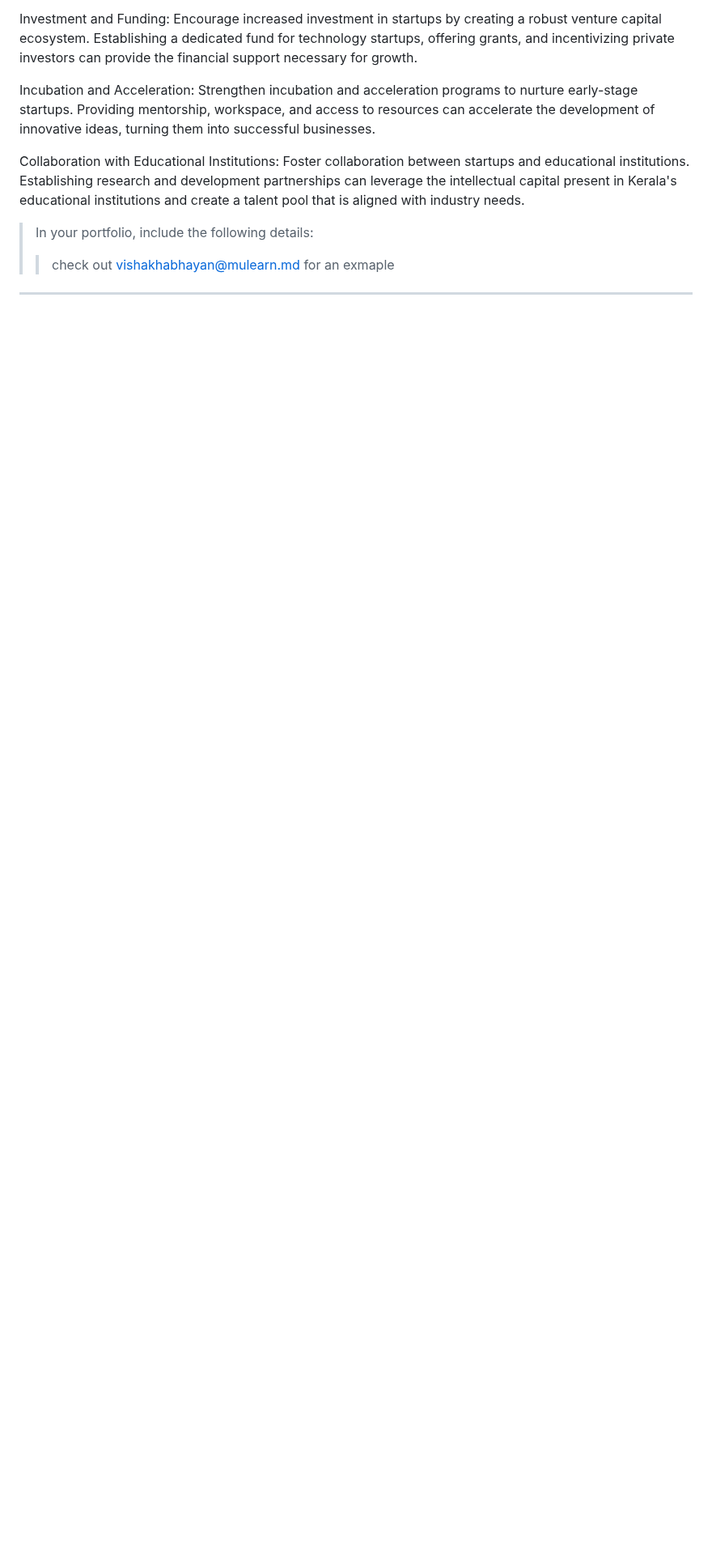
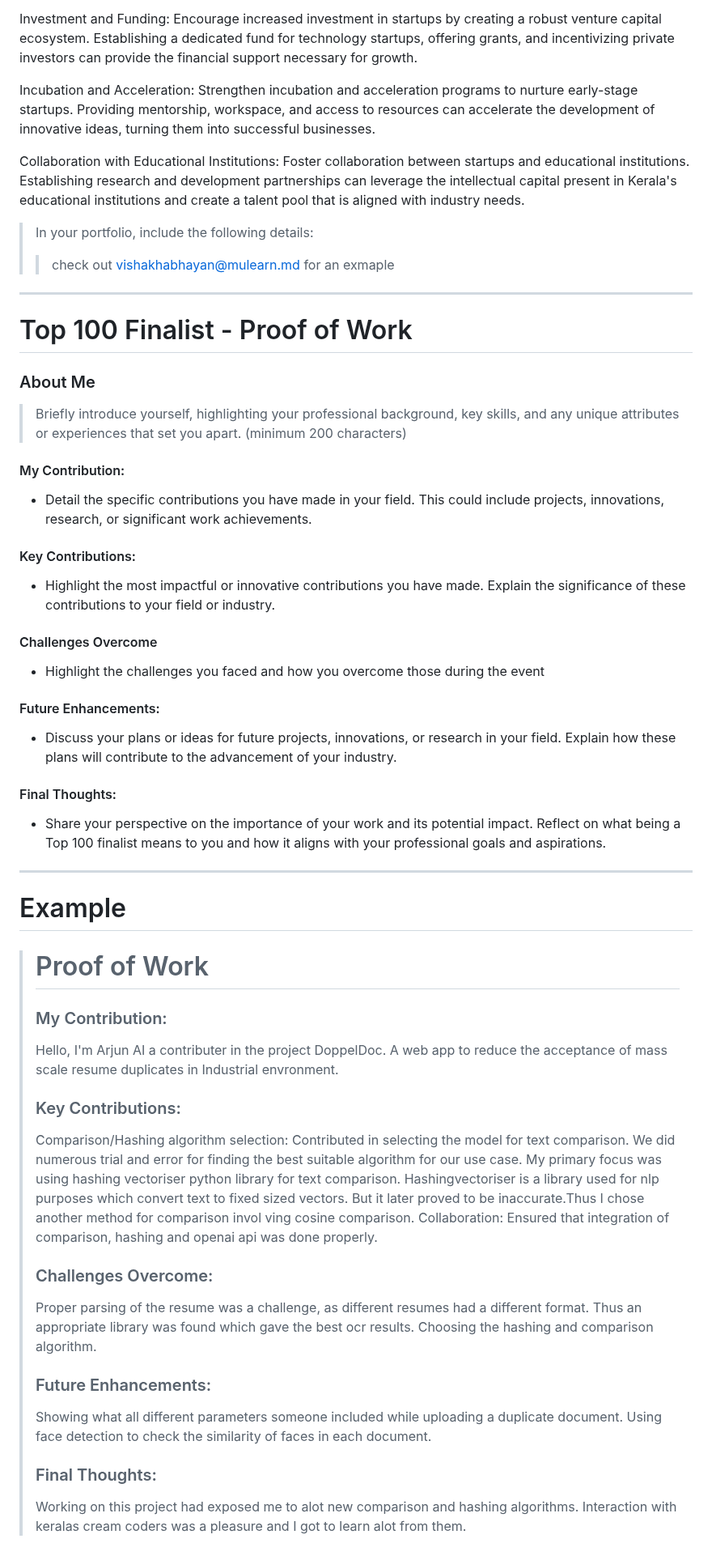
Before and after one commit to gtech-mulearn/Top-100-Coders, a Markdown page: profile/arjunai@mulearn.md, the part around the change. Shown at 81% size. Drawn GitHub-style; blank space fills up the shorter version.

```diff
--- a/profile/arjunai@mulearn.md
+++ b/profile/arjunai@mulearn.md
@@ -57,3 +57,46 @@ Collaboration with Educational Institutions: Foster collaboration between startu
 >> check out [vishakhabhayan@mulearn.md](./profile/vishakhabhayan@mulearn.md) for an exmaple
 
 ---
+
+# Top 100 Finalist -  Proof of Work
+
+### About Me
+> Briefly introduce yourself, highlighting your professional background, key skills, and any unique attributes or experiences that set you apart. (minimum 200 characters)
+
+#### My Contribution:
+- Detail the specific contributions you have made in your field. This could include projects, innovations, research, or significant work achievements.
+
+#### Key Contributions:
+- Highlight the most impactful or innovative contributions you have made. Explain the significance of these contributions to your field or industry.
+
+#### Challenges Overcome
+- Highlight the challenges you faced and how you overcome those during the event
+
+#### Future Enhancements:
+- Discuss your plans or ideas for future projects, innovations, or research in your field. Explain how these plans will contribute to the advancement of your industry.
+#### Final Thoughts:
+- Share your perspective on the importance of your work and its potential impact. Reflect on what being a Top 100 finalist means to you and how it aligns with your professional goals and aspirations.
+
+---
+# Example
+># Proof of Work
+>### My Contribution:
+>
+>Hello, I'm Arjun AI a contributer in the project DoppelDoc. A web app to reduce the acceptance of mass scale resume duplicates in Industrial envronment.
+>
+>### Key Contributions:
+>Comparison/Hashing algorithm selection: Contributed in selecting the model for text comparison. We did numerous trial and error for finding the best suitable algorithm for our use case. My primary focus was using hashing vectoriser python library for text comparison. Hashingvectoriser is a library used for nlp purposes which convert text to fixed sized vectors. But it later proved to be inaccurate.Thus I chose another method for comparison invol
+ving cosine comparison.
+>Collaboration: Ensured that integration of comparison, hashing and openai api was done properly.
+>### Challenges Overcome:
+>Proper parsing of the resume was a challenge, as different resumes had a different format. Thus an appropriate library was found which gave the best ocr results.
+>Choosing the hashing and comparison algorithm.
+>
+>### Future Enhancements:
+>
+>Showing what all different parameters someone included while uploading a duplicate document.
+>Using face detection to check the similarity of faces in each document.
+>
+>### Final Thoughts:
+>
+>Working on this project had exposed me to alot new comparison and hashing algorithms. Interaction with keralas cream coders was a pleasure and I got to learn alot from them.
```
